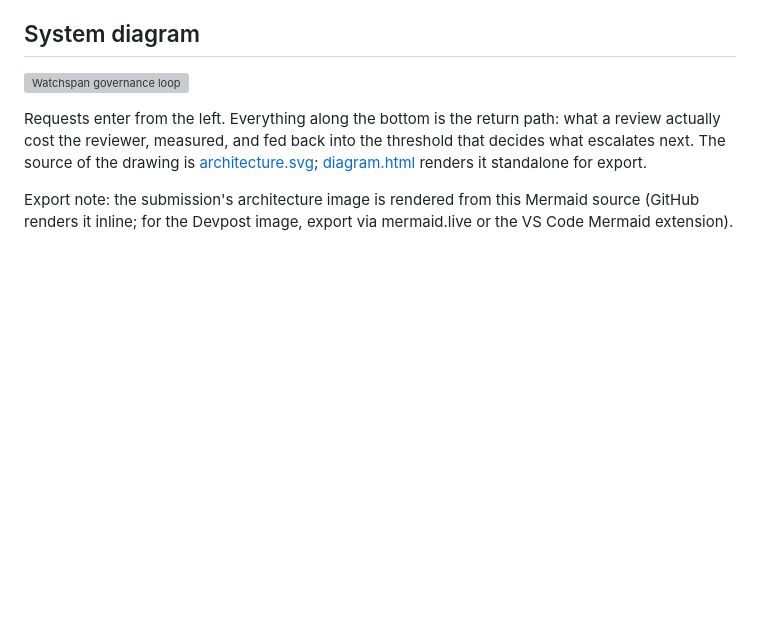
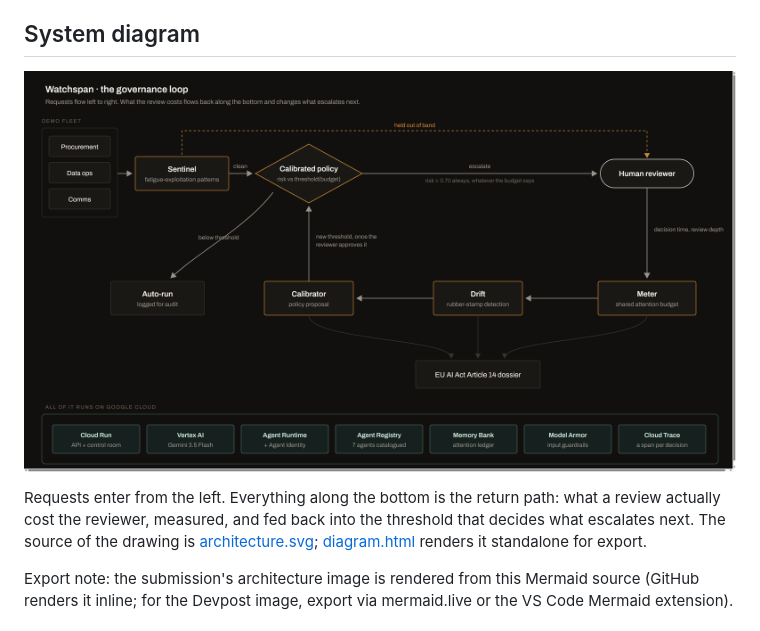
Before and after one commit to kasbsquall/watchspan, a Markdown page: docs/ARCHITECTURE.md, the part around the change. Drawn GitHub-style; pictures changed too: docs/architecture.png (added); blank space fills up the shorter version; grey boxes are pictures that could not be loaded.

```diff
--- a/docs/ARCHITECTURE.md
+++ b/docs/ARCHITECTURE.md
@@ -5,7 +5,7 @@ attention as what it really is: a finite, measurable, consumable resource.
 
 ## System diagram
 
-![Watchspan governance loop](architecture.svg)
+![Watchspan governance loop](architecture.png)
 
 Requests enter from the left. Everything along the bottom is the return path:
 what a review actually cost the reviewer, measured, and fed back into the
```
Also changed, not shown: README.md (+8 -2 lines).
